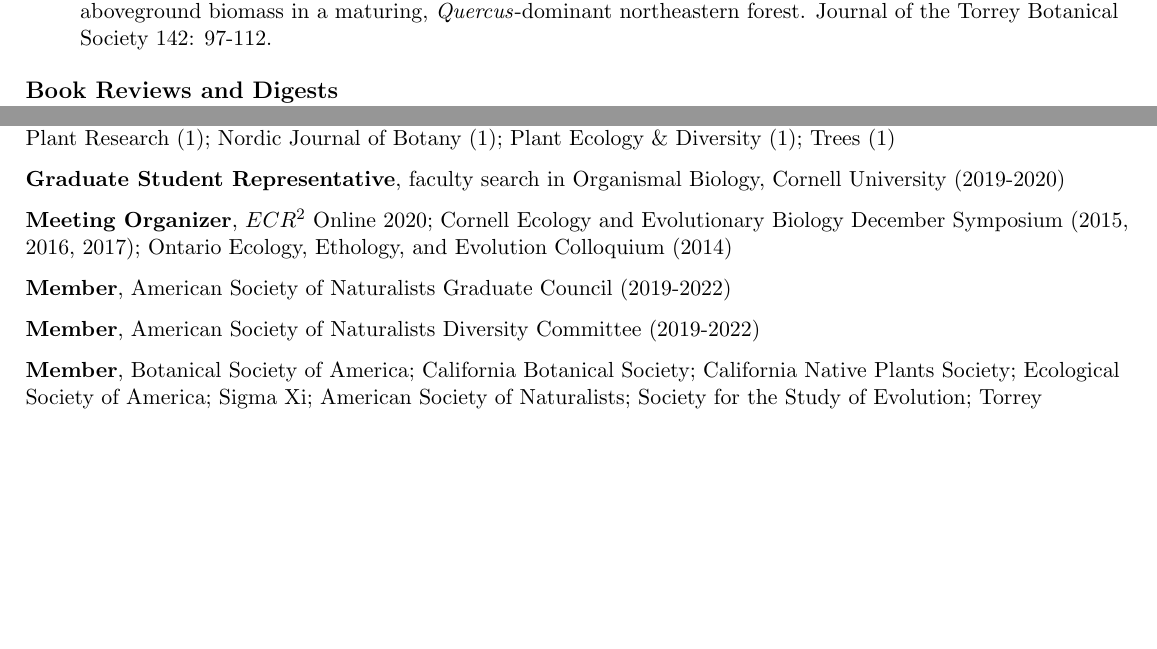
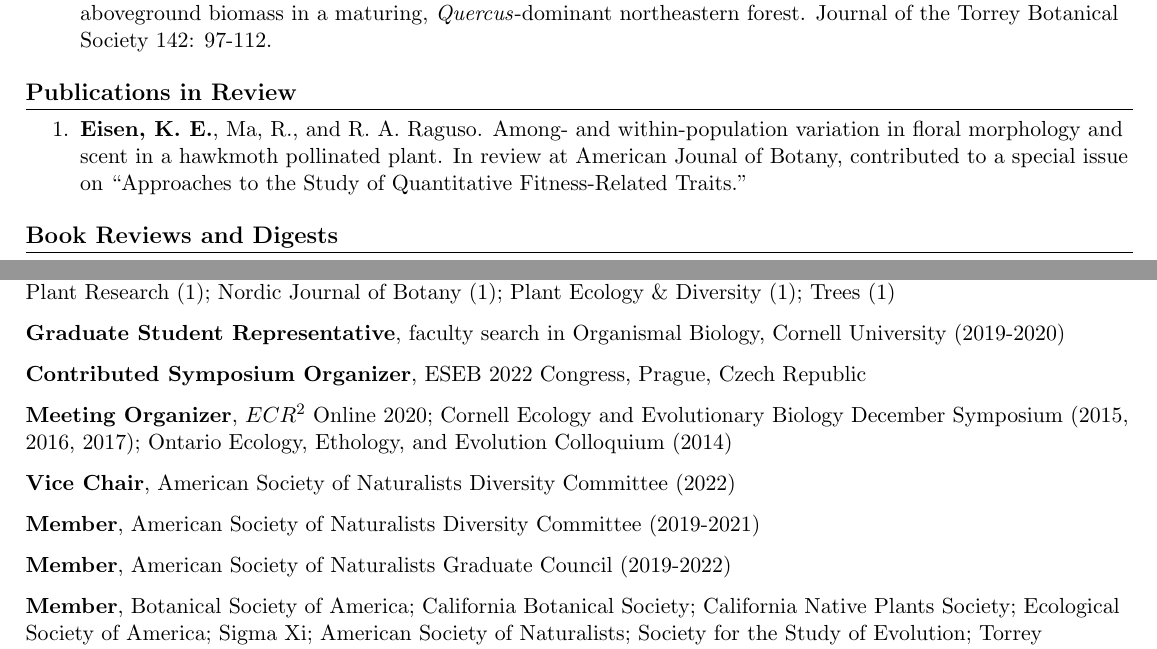
Before and after one commit to kate-eisen/CV, a LaTeX CV (Eisen_CV.tex): two parts of pages 2 and 5 of 5 before the commit and two parts of pages 2 and 5 of 6 after it, joined at a grey line, cut so that both start at the same text, the shorter picture padded with empty space. Compiled offline with pdfLaTeX.

Commit message:
Updates 8 Feb 2022

```diff
--- a/Eisen_CV.tex
+++ b/Eisen_CV.tex
@@ -132,6 +132,10 @@ Caruso and Maherali Labs, Department of Integrative Biology\\
 \item \textbf{Eisen, K.} and A. Barker Plotkin. \textbf{2015}. Forty years of forest measurements support steadily increasing aboveground biomass in a maturing, \textit{Quercus}-dominant northeastern forest. Journal of the Torrey Botanical Society 142: 97-112.
 \end{etaremune}
 
+\section{Publications in Review}
+\begin{etaremune}
+\item \textbf{Eisen, K. E.}, Ma, R., and R. A. Raguso.  Among- and within-population variation in floral morphology and scent in a hawkmoth pollinated plant. In review at American Jounal of Botany, contributed to a special issue on ``Approaches to the Study of Quantitative Fitness-Related Traits.'' \\
+\end{etaremune}
 
 \section{Book Reviews and Digests}
 \begin{etaremune}
@@ -392,10 +401,16 @@ University of Guelph\\
 
 \textbf{Graduate Student Representative}, faculty search in Organismal Biology, Cornell University (2019-2020)\vspace{7pt}\\
 
+\textbf{Contributed Symposium Organizer}, ESEB 2022 Congress, Prague, Czech Republic\vspace{7pt}\\
+
 \textbf{Meeting Organizer}, ${ECR^{2}}$ Online 2020; Cornell Ecology and Evolutionary Biology December Symposium (2015, 2016, 2017); Ontario Ecology, Ethology, and Evolution Colloquium (2014)\vspace{7pt}\\
 
+\textbf{Vice Chair}, American Society of Naturalists Diversity Committee (2022)\vspace{7pt}\\
+
+\textbf{Member}, American Society of Naturalists Diversity Committee (2019-2021)\vspace{7pt}\\
+
 \textbf{Member}, American Society of Naturalists Graduate Council (2019-2022)\vspace{7pt}\\
-\textbf{Member}, American Society of Naturalists Diversity Committee (2019-2022)\vspace{7pt}\\
+
 \textbf{Member}, Botanical Society of America; California Botanical Society; California Native Plants Society; Ecological Society of America; Sigma Xi; American Society of Naturalists; Society for the Study of Evolution; Torrey Botanical Society\\
 
 \section{Special Skills \& Training}
```
Also changed, not shown: Eisen_CV.pdf, Eisen_CV.tex (30 more changed lines).
